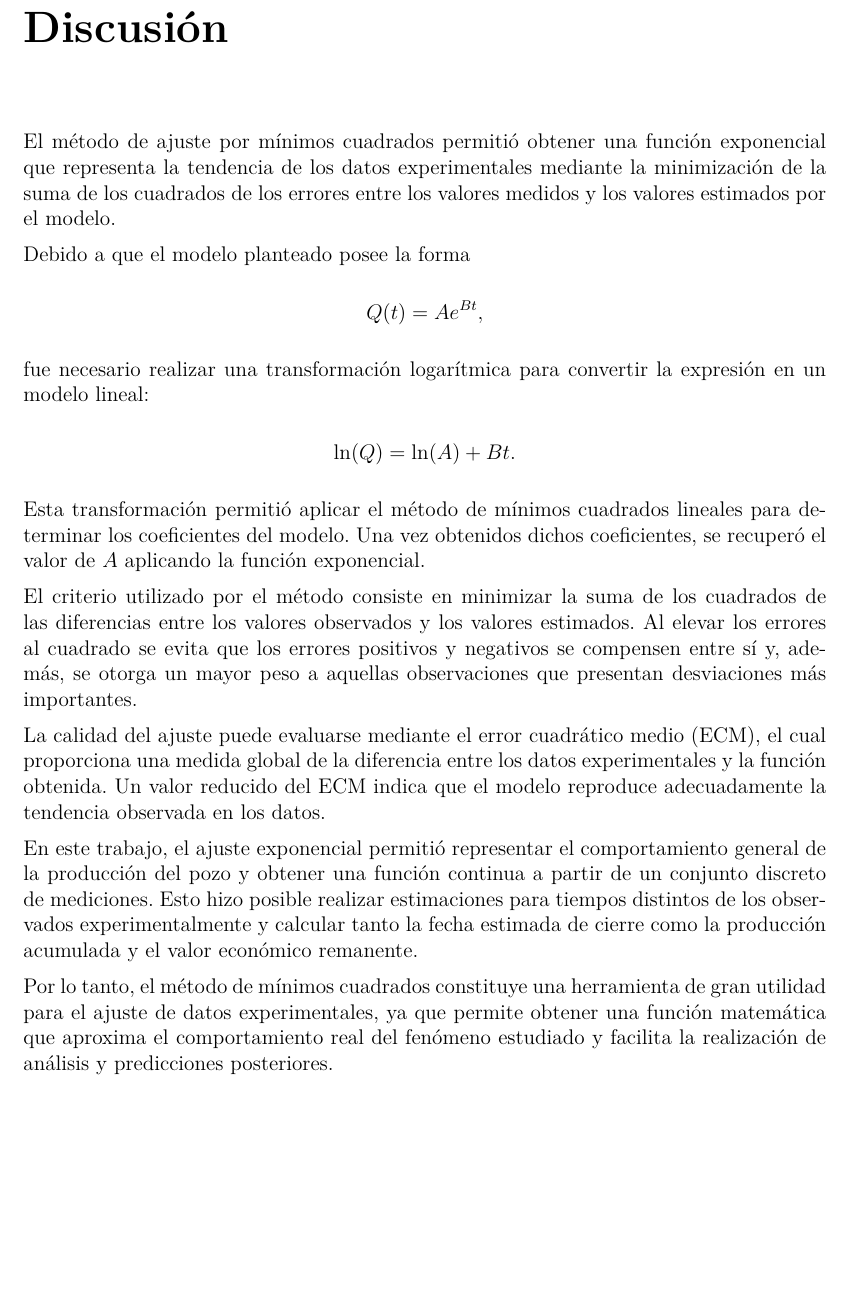
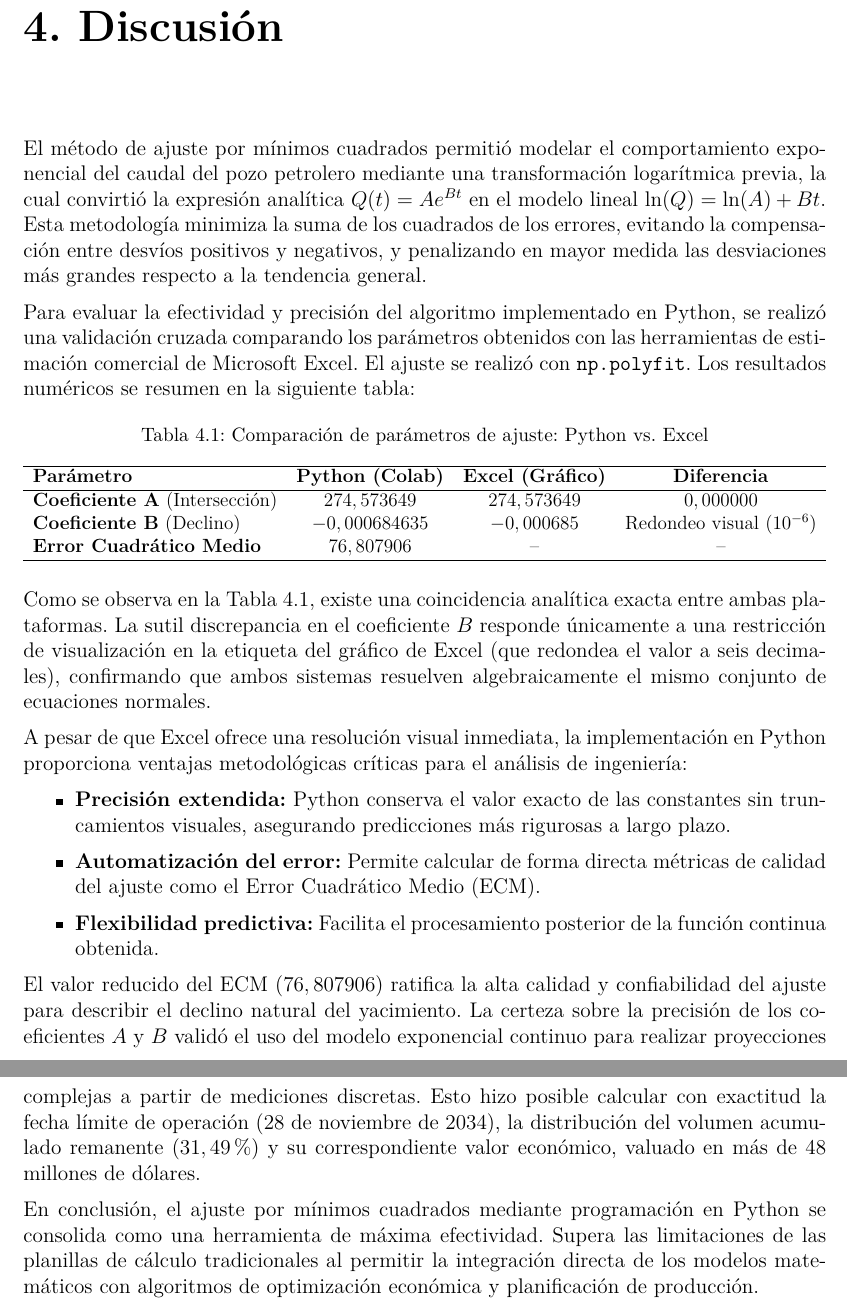
Before and after one commit to claraugarte15/TP3-G4-I4002-ANCA, a LaTeX thesis (Proyecto Ejemplo - Versión Grupal.tex, which reads discusion.tex): part of page 22 of 24 before the commit and two parts of pages 23 and 24 of 26 after it, the two joined at a grey line, cut at the place of the change, the shorter picture padded with empty space. Compiled offline with pdfLaTeX.

Commit message:
discusion y collabs

```diff
--- a/discusion.tex
+++ b/discusion.tex
@@ -2,51 +2,36 @@
 % Contenido del Informe - Discusión
 %----------------------------------------------------------------------------------------
 
-\chapter*{Discusión}
-\addcontentsline{toc}{chapter}{Discusión}
+\chapter{Discusión}
 
-El método de ajuste por mínimos cuadrados permitió obtener una función
-exponencial que representa la tendencia de los datos experimentales mediante
-la minimización de la suma de los cuadrados de los errores entre los valores
-medidos y los valores estimados por el modelo.
+El método de ajuste por mínimos cuadrados permitió modelar el comportamiento exponencial del caudal del pozo petrolero mediante una transformación logarítmica previa, la cual convirtió la expresión analítica $Q(t)=Ae^{Bt}$ en el modelo lineal $\ln(Q)=\ln(A)+Bt$. Esta metodología minimiza la suma de los cuadrados de los errores, evitando la compensación entre desvíos positivos y negativos, y penalizando en mayor medida las desviaciones más grandes respecto a la tendencia general.
 
-Debido a que el modelo planteado posee la forma
+Para evaluar la efectividad y precisión del algoritmo implementado en Python, se realizó una validación cruzada comparando los parámetros obtenidos con las herramientas de estimación comercial de Microsoft Excel. El ajuste se realizó con \texttt{np.polyfit}. Los resultados numéricos se resumen en la siguiente tabla:
 
-\[
-Q(t)=Ae^{Bt},
-\]
+\begin{table}[h!]
+\centering
+\caption{Comparación de parámetros de ajuste: Python vs. Excel}
+\label{tab:comparacion_modelos}
+\resizebox{\textwidth}{!}{% Forzar a la tabla a ajustarse al ancho del texto
+\begin{tabular}{lccc}
+\hline
+\textbf{Parámetro} & \textbf{Python (Colab)} & \textbf{Excel (Gráfico)} & \textbf{Diferencia} \\ \hline
+\textbf{Coeficiente A} (Intersección) & $274,573649$ & $274,573649$ & $0,000000$ \\
+\textbf{Coeficiente B} (Declino)      & $-0,000684635$ & $-0,000685$ & Redondeo visual ($10^{-6}$) \\
+\textbf{Error Cuadrático Medio}        & $76,807906$ & -- & -- \\ \hline
+\end{tabular}%
+}
+\end{table}
 
-fue necesario realizar una transformación logarítmica para convertir la
-expresión en un modelo lineal:
+Como se observa en la Tabla \ref{tab:comparacion_modelos}, existe una coincidencia analítica exacta entre ambas plataformas. La sutil discrepancia en el coeficiente $B$ responde únicamente a una restricción de visualización en la etiqueta del gráfico de Excel (que redondea el valor a seis decimales), confirmando que ambos sistemas resuelven algebraicamente el mismo conjunto de ecuaciones normales.
 
-\[
-\ln(Q)=\ln(A)+Bt.
-\]
+A pesar de que Excel ofrece una resolución visual inmediata, la implementación en Python proporciona ventajas metodológicas críticas para el análisis de ingeniería:
+\begin{itemize}
+\item \textbf{Precisión extendida:} Python conserva el valor exacto de las constantes sin truncamientos visuales, asegurando predicciones más rigurosas a largo plazo.
+\item \textbf{Automatización del error:} Permite calcular de forma directa métricas de calidad del ajuste como el Error Cuadrático Medio (ECM).
+\item \textbf{Flexibilidad predictiva:} Facilita el procesamiento posterior de la función continua obtenida.
+\end{itemize}
 
-Esta transformación permitió aplicar el método de mínimos cuadrados lineales
-para determinar los coeficientes del modelo. Una vez obtenidos dichos
-coeficientes, se recuperó el valor de \(A\) aplicando la función exponencial.
+El valor reducido del ECM ($76,807906$) ratifica la alta calidad y confiabilidad del ajuste para describir el declino natural del yacimiento. La certeza sobre la precisión de los coeficientes $A$ y $B$ validó el uso del modelo exponencial continuo para realizar proyecciones complejas a partir de mediciones discretas. Esto hizo posible calcular con exactitud la fecha límite de operación (28 de noviembre de 2034), la distribución del volumen acumulado remanente ($31,49\%$) y su correspondiente valor económico, valuado en más de 48 millones de dólares.
 
-El criterio utilizado por el método consiste en minimizar la suma de los
-cuadrados de las diferencias entre los valores observados y los valores
-estimados. Al elevar los errores al cuadrado se evita que los errores
-positivos y negativos se compensen entre sí y, además, se otorga un mayor
-peso a aquellas observaciones que presentan desviaciones más importantes.
-
-La calidad del ajuste puede evaluarse mediante el error cuadrático medio
-(ECM), el cual proporciona una medida global de la diferencia entre los datos
-experimentales y la función obtenida. Un valor reducido del ECM indica que el
-modelo reproduce adecuadamente la tendencia observada en los datos.
-
-En este trabajo, el ajuste exponencial permitió representar el comportamiento
-general de la producción del pozo y obtener una función continua a partir de
-un conjunto discreto de mediciones. Esto hizo posible realizar estimaciones
-para tiempos distintos de los observados experimentalmente y calcular tanto
-la fecha estimada de cierre como la producción acumulada y el valor económico
-remanente.
-
-Por lo tanto, el método de mínimos cuadrados constituye una herramienta de
-gran utilidad para el ajuste de datos experimentales, ya que permite obtener
-una función matemática que aproxima el comportamiento real del fenómeno
-estudiado y facilita la realización de análisis y predicciones posteriores.
-\
+En conclusión, el ajuste por mínimos cuadrados mediante programación en Python se consolida como una herramienta de máxima efectividad. Supera las limitaciones de las planillas de cálculo tradicionales al permitir la integración directa de los modelos matemáticos con algoritmos de optimización económica y planificación de producción.
```
Also changed, not shown: apendice_A.tex (+8 -8 lines), implement.tex (+4 -4 lines), resultados.tex (+19 -7 lines), Proyecto Ejemplo - Versión Grupal.bbl (added), Proyecto Ejemplo - Versión Grupal.pdf, imagenes/excel.png (added), 18 other files.
